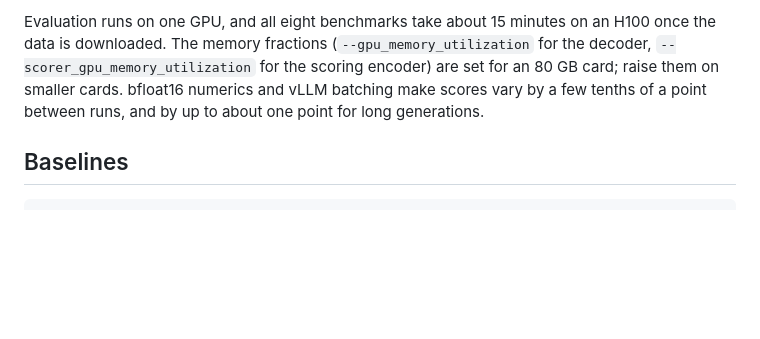
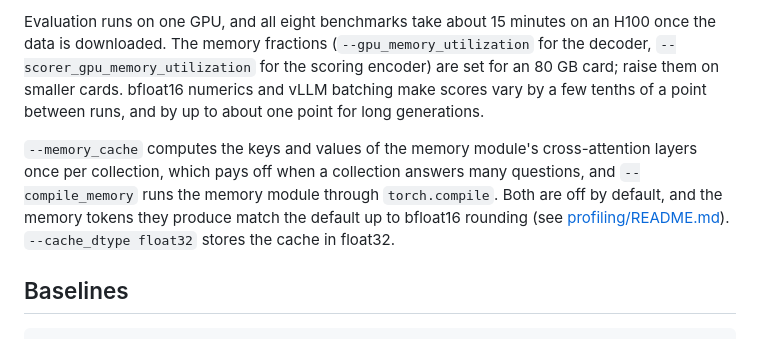
Before and after one commit to snap-stanford/memorilla, a Markdown page: docs/evaluation.md, the part around the change. Rendered like a GitHub page; blank space fills up the shorter version.

````diff
--- a/docs/evaluation.md
+++ b/docs/evaluation.md
@@ -40,6 +40,11 @@ memory fractions (`--gpu_memory_utilization` for the decoder, `--scorer_gpu_memo
 encoder) are set for an 80 GB card; raise them on smaller cards. bfloat16 numerics and vLLM batching make scores vary by
 a few tenths of a point between runs, and by up to about one point for long generations.
 
+`--memory_cache` computes the keys and values of the memory module's cross-attention layers once per collection, which
+pays off when a collection answers many questions, and `--compile_memory` runs the memory module through
+`torch.compile`. Both are off by default, and the memory tokens they produce match the default up to bfloat16 rounding
+(see [profiling/README.md](../profiling/README.md)). `--cache_dtype float32` stores the cache in float32.
+
 ## Baselines
 
 ```bash
````
Also changed, not shown: README.md (+32 -0 lines), profiling/README.md (added, +62 -0 lines), assets/efficiency.png (added), 12 other files.
